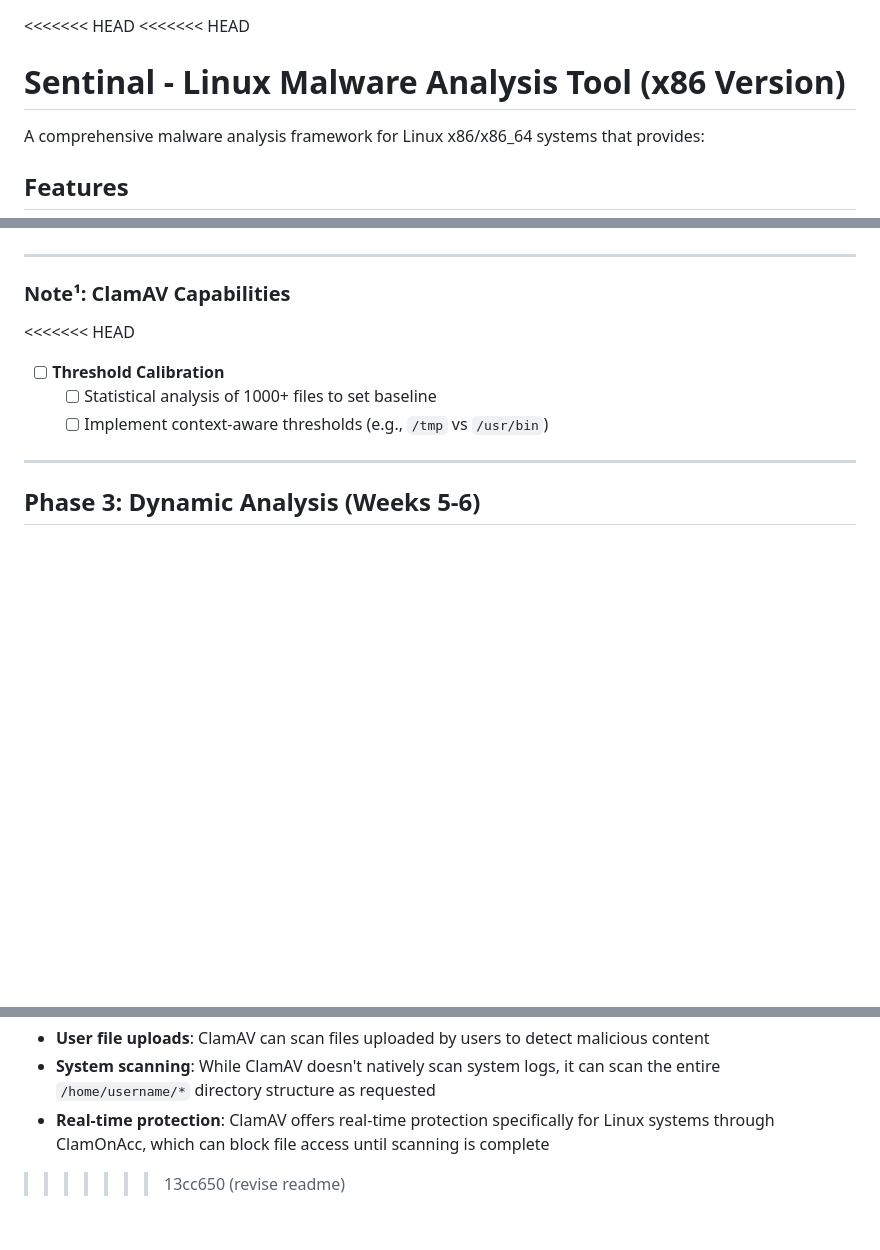
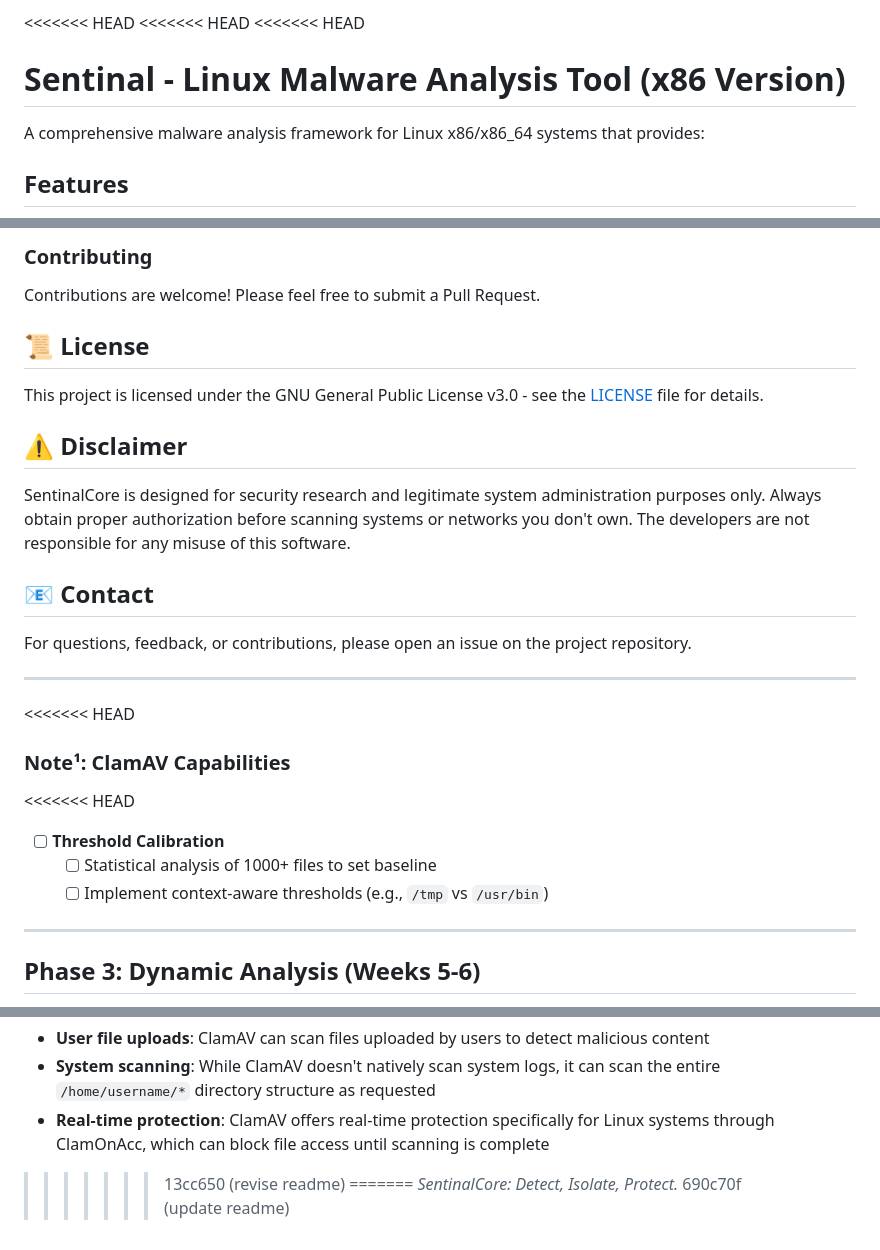
Before and after one commit to lqSky7/sentinalcore, a Markdown page: README.md, 3 parts joined by grey strips. Rendered like a GitHub page; blank space fills up the shorter version.

```diff
--- a/README.md
+++ b/README.md
@@ -1,3 +1,4 @@
+<<<<<<< HEAD
 <<<<<<< HEAD
 <<<<<<< HEAD
 # Sentinal - Linux Malware Analysis Tool (x86 Version)
@@ -61,6 +204,22 @@ _todo_
+### Contributing
+
+Contributions are welcome! Please feel free to submit a Pull Request.
+
+## 📜 License
+
+This project is licensed under the GNU General Public License v3.0 - see the [LICENSE](LICENSE) file for details.
+
+## ⚠️ Disclaimer
+
+SentinalCore is designed for security research and legitimate system administration purposes only. Always obtain proper authorization before scanning systems or networks you don't own. The developers are not responsible for any misuse of this software.
+
+## 📧 Contact
+
+For questions, feedback, or contributions, please open an issue on the project repository.
 
 ---
 
+<<<<<<< HEAD
 ### Note¹: ClamAV Capabilities
 
 <<<<<<< HEAD
@@ -134,3 +293,6 @@ _todo_
 - **System scanning**: While ClamAV doesn't natively scan system logs, it can scan the entire `/home/username/*` directory structure as requested
 - **Real-time protection**: ClamAV offers real-time protection specifically for Linux systems through ClamOnAcc, which can block file access until scanning is complete
 >>>>>>> 13cc650 (revise readme)
+=======
+_SentinalCore: Detect, Isolate, Protect._
+>>>>>>> 690c70f (update readme)
```
Also changed, not shown: other parts of README.md (+155 -13 lines).
